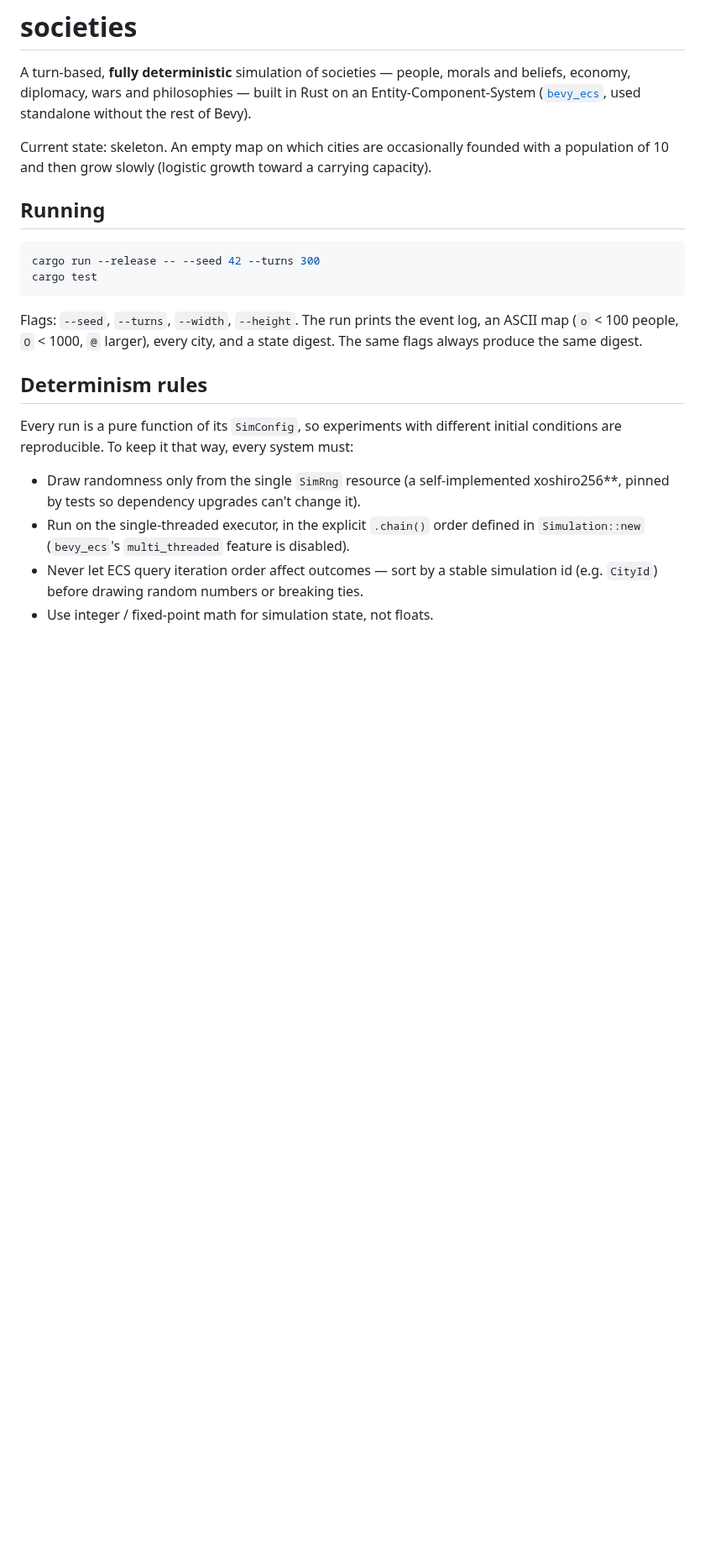
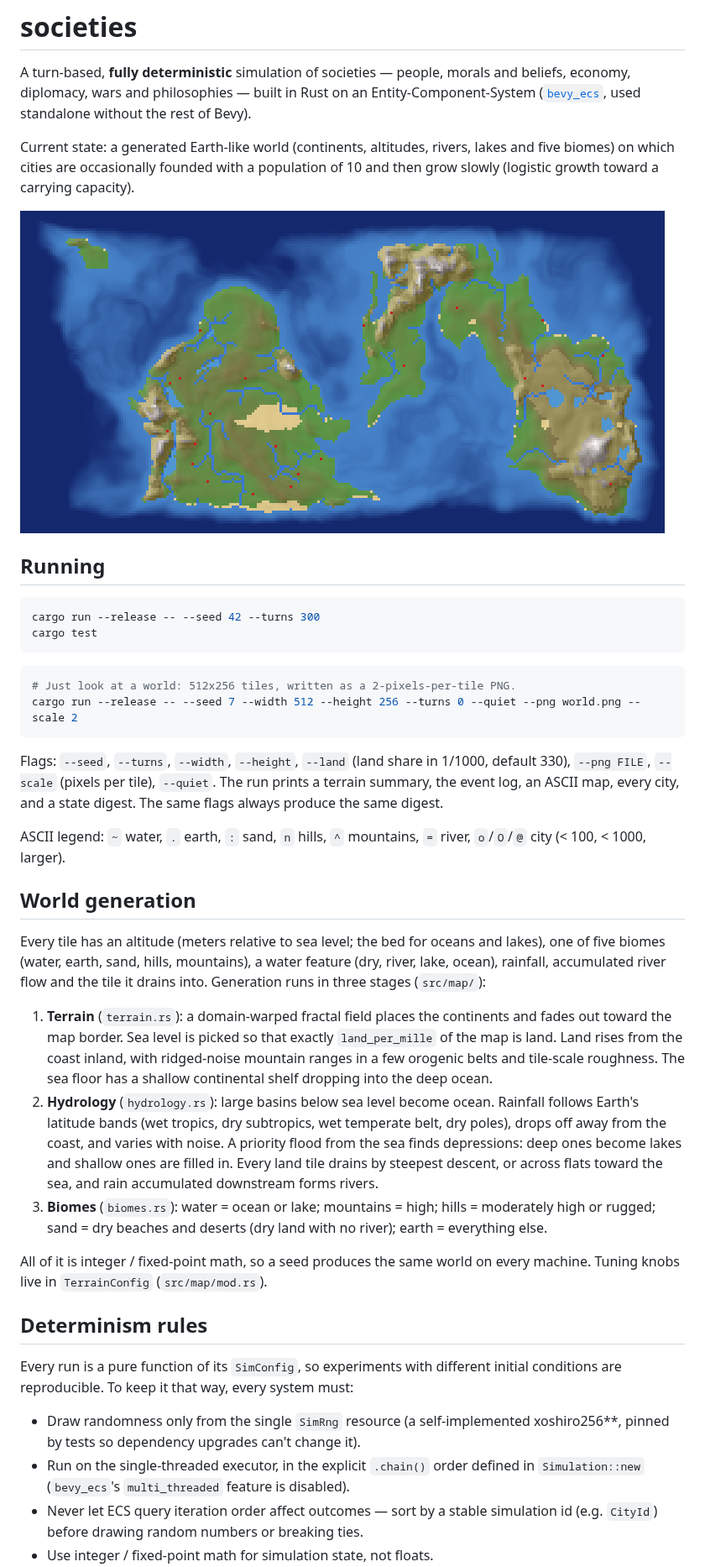
Before and after one commit to alininium/claude-playground, a Markdown page: README.md, the part around one of its changes. Shown at 84% size. Rendered like a GitHub page; pictures changed too: docs/example-map.png (added); blank space fills up the shorter version.

````diff
--- a/README.md
+++ b/README.md
@@ -5,9 +5,12 @@ and beliefs, economy, diplomacy, wars and philosophies — built in Rust on an
 Entity-Component-System ([`bevy_ecs`](https://crates.io/crates/bevy_ecs), used
 standalone without the rest of Bevy).
 
-Current state: skeleton. An empty map on which cities are occasionally founded
-with a population of 10 and then grow slowly (logistic growth toward a carrying
+Current state: a generated Earth-like world (continents, altitudes, rivers,
+lakes and five biomes) on which cities are occasionally founded with a
+population of 10 and then grow slowly (logistic growth toward a carrying
 capacity).
+
+![Example world, seed 3](docs/example-map.png)
 
 ## Running
 
@@ -16,9 +19,45 @@ cargo run --release -- --seed 42 --turns 300
 cargo test
 ```
 
-Flags: `--seed`, `--turns`, `--width`, `--height`. The run prints the event
-log, an ASCII map (`o` < 100 people, `O` < 1000, `@` larger), every city, and a
-state digest. The same flags always produce the same digest.
+```sh
+# Just look at a world: 512x256 tiles, written as a 2-pixels-per-tile PNG.
+cargo run --release -- --seed 7 --width 512 --height 256 --turns 0 --quiet --png world.png --scale 2
+```
+
+Flags: `--seed`, `--turns`, `--width`, `--height`, `--land` (land share in
+1/1000, default 330), `--png FILE`, `--scale` (pixels per tile), `--quiet`.
+The run prints a terrain summary, the event log, an ASCII map, every city, and
+a state digest. The same flags always produce the same digest.
+
+ASCII legend: `~` water, `.` earth, `:` sand, `n` hills, `^` mountains,
+`=` river, `o`/`O`/`@` city (< 100, < 1000, larger).
+
+## World generation
+
+Every tile has an altitude (meters relative to sea level; the bed for oceans
+and lakes), one of five biomes (water, earth, sand, hills, mountains), a water
+feature (dry, river, lake, ocean), rainfall, accumulated river flow and the
+tile it drains into. Generation runs in three stages (`src/map/`):
+
+1. **Terrain** (`terrain.rs`): a domain-warped fractal field places the
+   continents and fades out toward the map border. Sea level is picked so
+   that exactly `land_per_mille` of the map is land. Land rises from the coast
+   inland, with ridged-noise mountain ranges in a few orogenic belts and
+   tile-scale roughness. The sea floor has a shallow continental shelf
+   dropping into the deep ocean.
+2. **Hydrology** (`hydrology.rs`): large basins below sea level become ocean.
+   Rainfall follows Earth's latitude bands (wet tropics, dry subtropics, wet
+   temperate belt, dry poles), drops off away from the coast, and varies with
+   noise. A priority flood from the sea finds depressions: deep ones become
+   lakes and shallow ones are filled in. Every land tile drains by steepest
+   descent, or across flats toward the sea, and rain accumulated downstream
+   forms rivers.
+3. **Biomes** (`biomes.rs`): water = ocean or lake; mountains = high;
+   hills = moderately high or rugged; sand = dry beaches and deserts (dry
+   land with no river); earth = everything else.
+
+All of it is integer / fixed-point math, so a seed produces the same world on
+every machine. Tuning knobs live in `TerrainConfig` (`src/map/mod.rs`).
 
 ## Determinism rules
 
````
Also changed, not shown: other parts of README.md (+9 -2 lines), 15 other files.
